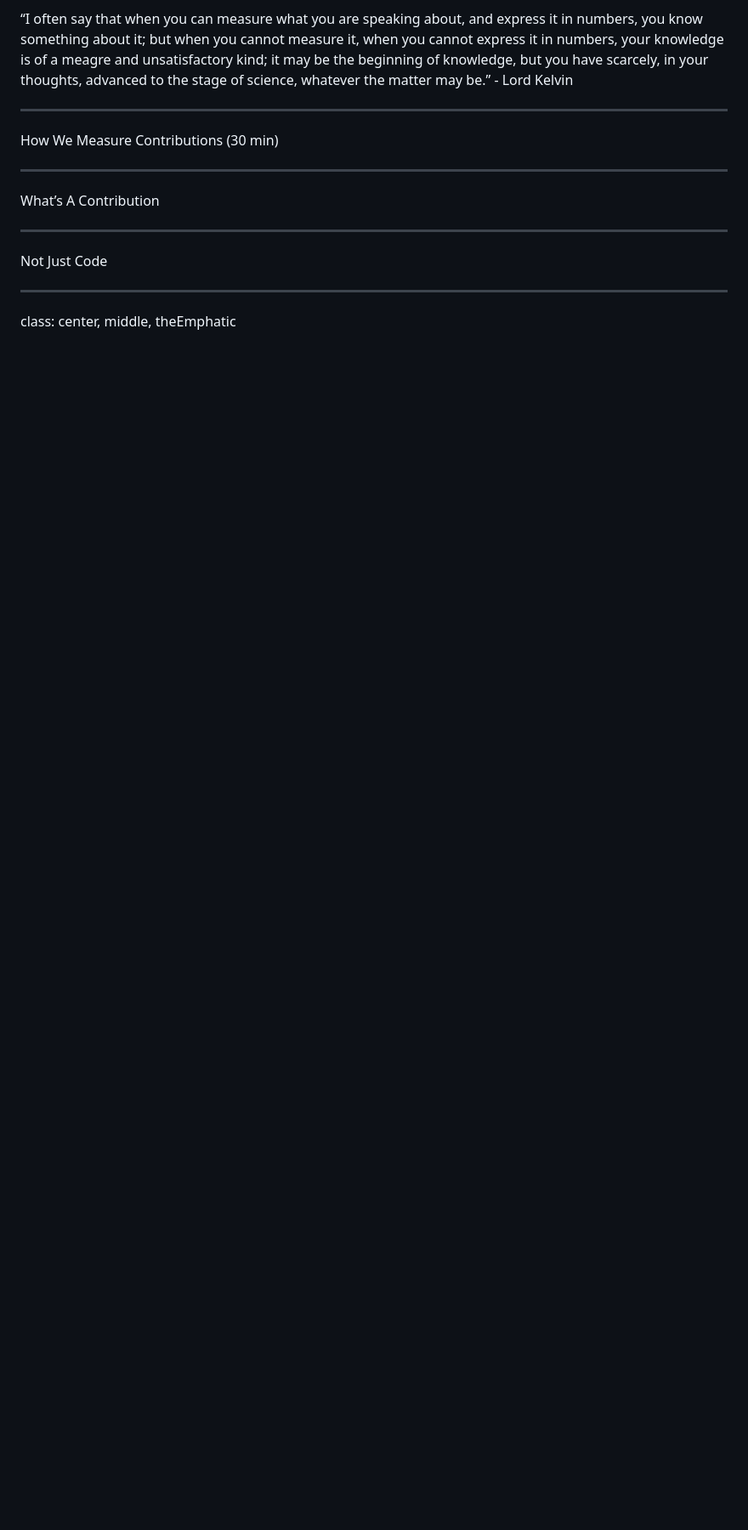
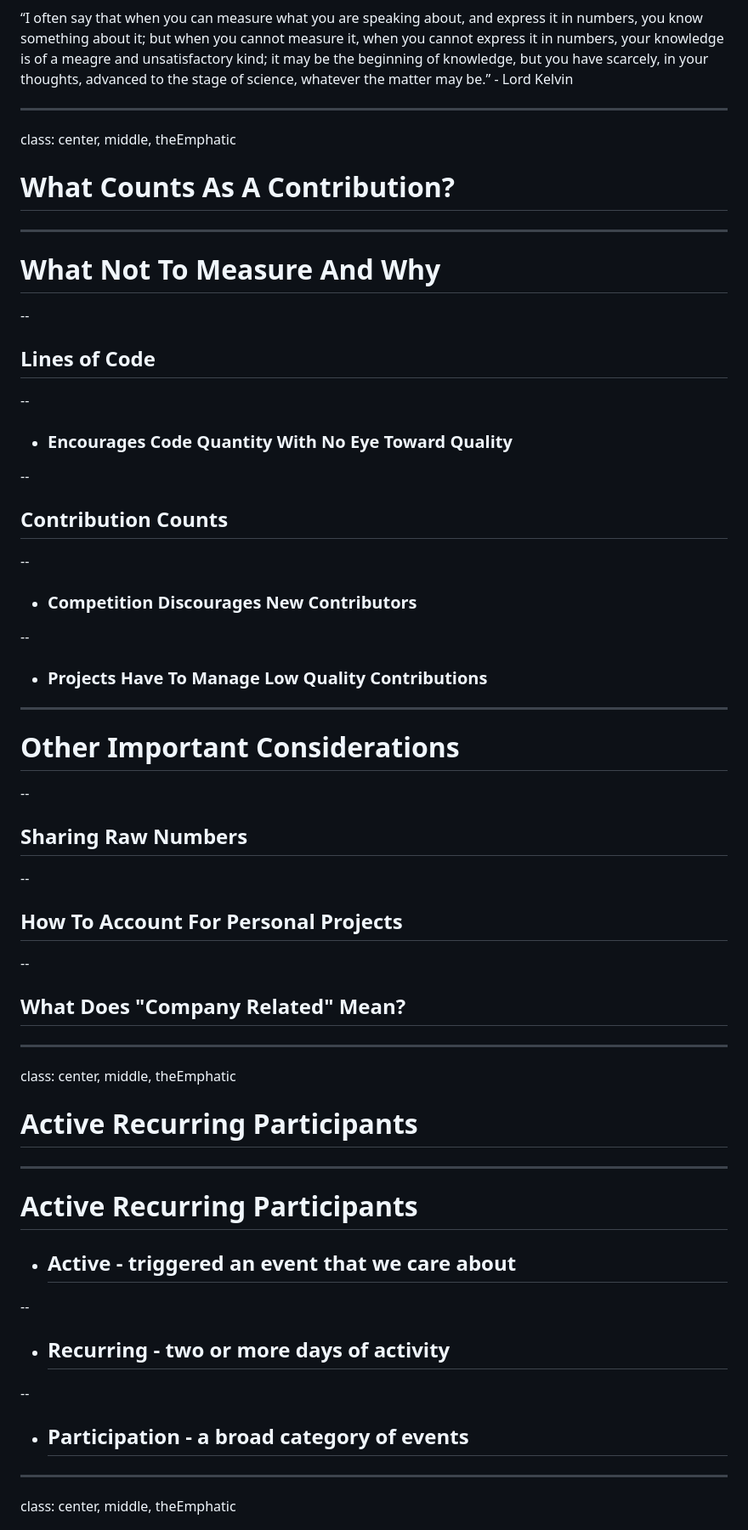
Before and after one commit to DuaneOBrien/ContributionVelocity, a Markdown page: Outline.md, the part around the change printed below. Shown: that part at 85% size. Rendered like a GitHub page; blank space fills up the shorter version.

```diff
--- a/Outline.md
+++ b/Outline.md
@@ -67,15 +112,69 @@ class: center, middle, theEmphatic
 
 ---
 
-How We Measure Contributions (30 min)
+class: center, middle, theEmphatic
+
+# What Counts As A **Contribution?**
 
 ---
 
-What’s A Contribution
+# What **Not** To Measure And **Why**
+
+--
+
+## Lines of Code
+
+--
+
+ * ### Encourages Code Quantity With No Eye Toward Quality
+
+--
+
+## Contribution Counts
+
+--
+
+ * ### Competition Discourages New Contributors
+
+--
+
+ * ### Projects Have To Manage Low Quality Contributions
 
 ---
 
-Not Just Code
+# Other **Important** Considerations
+
+--
+
+## Sharing **Raw** Numbers
+--
+
+## How To Account For **Personal** Projects
+
+--
+
+## What Does **"Company Related"** Mean?
+
+---
+
+
+class: center, middle, theEmphatic
+
+# Active **Recurring** Participants
+
+---
+
+# Active **Recurring** Participants
+
+* ## **Active** - triggered an event that we care about
+
+--
+
+* ## **Recurring** - two or more days of activity
+
+--
+
+* ## **Participation** - a broad category of events
 
 ---
 
```
Also changed, not shown: other parts of Outline.md (+71 -30 lines), Images/AccuracyAndPrecision.png (added), Images/GoodOldGoogleForms.png (added), 1 other file.
